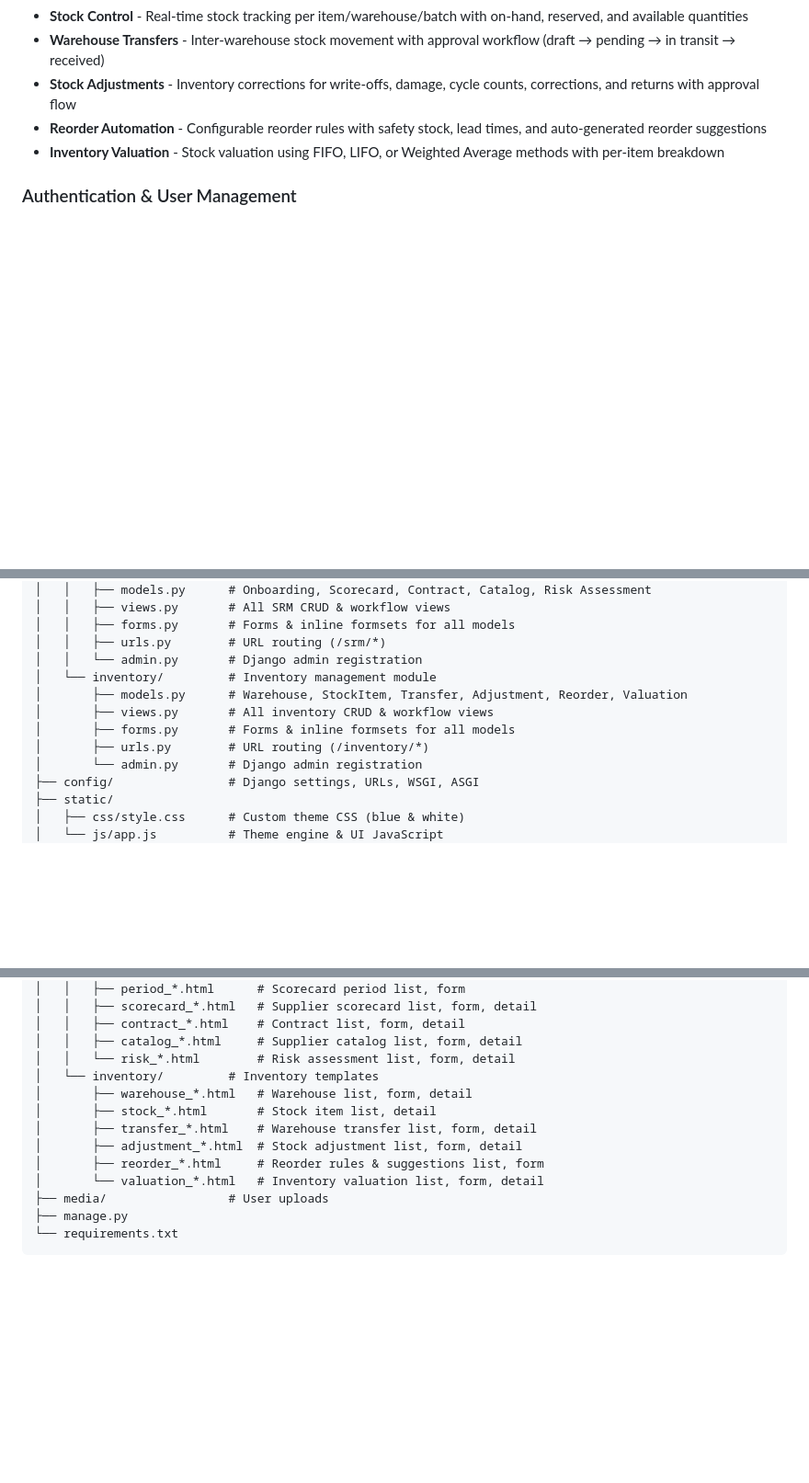
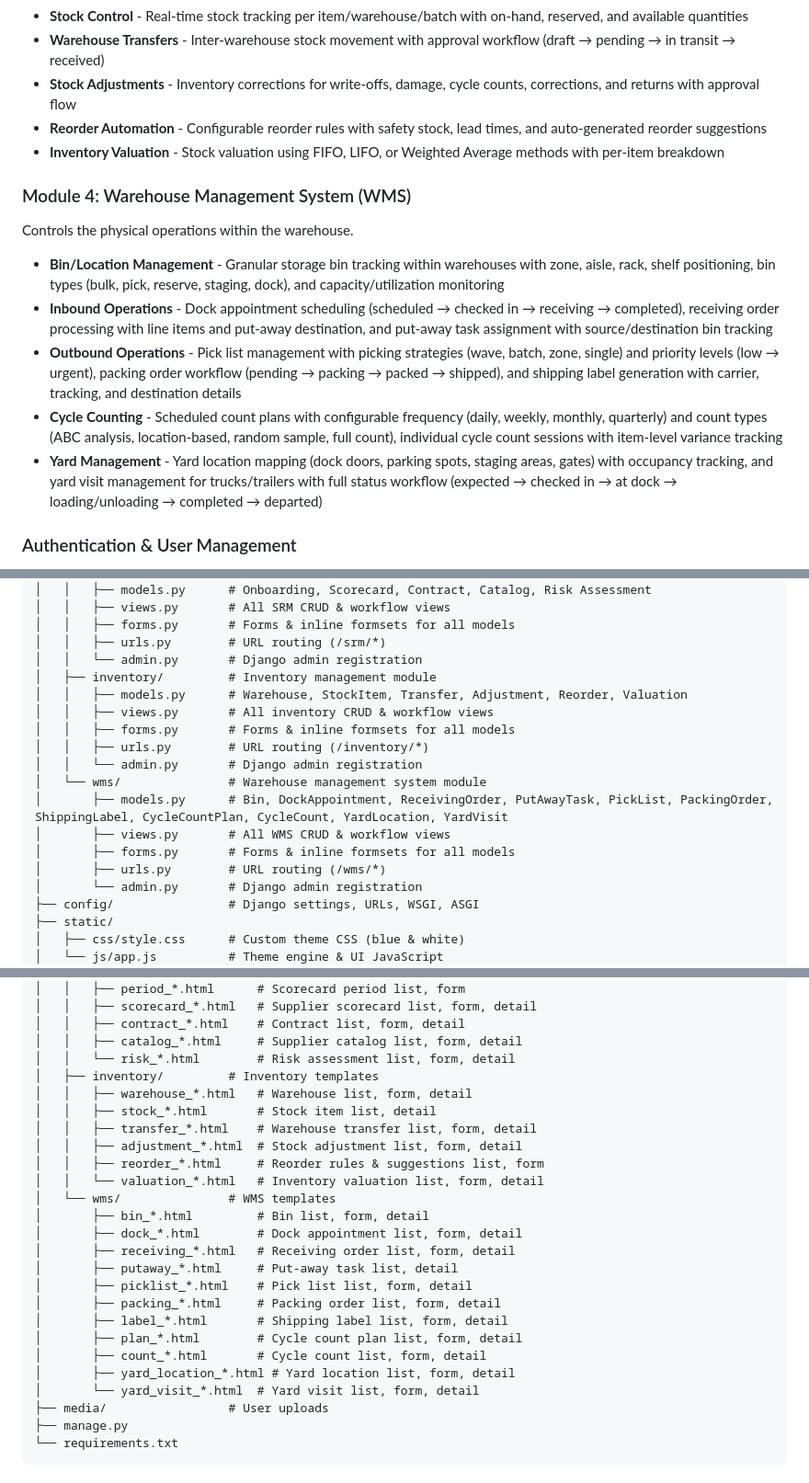
Before and after one commit to Navaid-KloneIT/NavSCM, a Markdown page: README.md, 3 parts joined by grey strips. Shown at 92% size. Rendered like a GitHub page; blank space fills up the shorter version.

Commit message:
Update README with Warehouse Management System (WMS) module documentation

```diff
--- a/README.md
+++ b/README.md
@@ -54,6 +54,16 @@ Manages stock levels, warehouse operations, and inventory valuation across multi
 - **Stock Adjustments** - Inventory corrections for write-offs, damage, cycle counts, corrections, and returns with approval flow
 - **Reorder Automation** - Configurable reorder rules with safety stock, lead times, and auto-generated reorder suggestions
 - **Inventory Valuation** - Stock valuation using FIFO, LIFO, or Weighted Average methods with per-item breakdown
+
+### Module 4: Warehouse Management System (WMS)
+
+Controls the physical operations within the warehouse.
+
+- **Bin/Location Management** - Granular storage bin tracking within warehouses with zone, aisle, rack, shelf positioning, bin types (bulk, pick, reserve, staging, dock), and capacity/utilization monitoring
+- **Inbound Operations** - Dock appointment scheduling (scheduled → checked in → receiving → completed), receiving order processing with line items and put-away destination, and put-away task assignment with source/destination bin tracking
+- **Outbound Operations** - Pick list management with picking strategies (wave, batch, zone, single) and priority levels (low → urgent), packing order workflow (pending → packing → packed → shipped), and shipping label generation with carrier, tracking, and destination details
+- **Cycle Counting** - Scheduled count plans with configurable frequency (daily, weekly, monthly, quarterly) and count types (ABC analysis, location-based, random sample, full count), individual cycle count sessions with item-level variance tracking
+- **Yard Management** - Yard location mapping (dock doors, parking spots, staging areas, gates) with occupancy tracking, and yard visit management for trucks/trailers with full status workflow (expected → checked in → at dock → loading/unloading → completed → departed)
 
 ### Authentication & User Management
 - Login, registration, forgot password
@@ -207,11 +222,17 @@ NavSCM/
 │   │   ├── forms.py       # Forms & inline formsets for all models
 │   │   ├── urls.py        # URL routing (/srm/*)
 │   │   └── admin.py       # Django admin registration
-│   └── inventory/         # Inventory management module
-│       ├── models.py      # Warehouse, StockItem, Transfer, Adjustment, Reorder, Valuation
-│       ├── views.py       # All inventory CRUD & workflow views
+│   ├── inventory/         # Inventory management module
+│   │   ├── models.py      # Warehouse, StockItem, Transfer, Adjustment, Reorder, Valuation
+│   │   ├── views.py       # All inventory CRUD & workflow views
+│   │   ├── forms.py       # Forms & inline formsets for all models
+│   │   ├── urls.py        # URL routing (/inventory/*)
+│   │   └── admin.py       # Django admin registration
+│   └── wms/               # Warehouse management system module
+│       ├── models.py      # Bin, DockAppointment, ReceivingOrder, PutAwayTask, PickList, PackingOrder, ShippingLabel, CycleCountPlan, CycleCount, YardLocation, YardVisit
+│       ├── views.py       # All WMS CRUD & workflow views
 │       ├── forms.py       # Forms & inline formsets for all models
-│       ├── urls.py        # URL routing (/inventory/*)
+│       ├── urls.py        # URL routing (/wms/*)
 │       └── admin.py       # Django admin registration
 ├── config/                # Django settings, URLs, WSGI, ASGI
 ├── static/
@@ -241,13 +262,25 @@ NavSCM/
 │   │   ├── contract_*.html    # Contract list, form, detail
 │   │   ├── catalog_*.html     # Supplier catalog list, form, detail
 │   │   └── risk_*.html        # Risk assessment list, form, detail
-│   └── inventory/         # Inventory templates
-│       ├── warehouse_*.html   # Warehouse list, form, detail
-│       ├── stock_*.html       # Stock item list, detail
-│       ├── transfer_*.html    # Warehouse transfer list, form, detail
-│       ├── adjustment_*.html  # Stock adjustment list, form, detail
-│       ├── reorder_*.html     # Reorder rules & suggestions list, form
-│       └── valuation_*.html   # Inventory valuation list, form, detail
+│   ├── inventory/         # Inventory templates
+│   │   ├── warehouse_*.html   # Warehouse list, form, detail
+│   │   ├── stock_*.html       # Stock item list, detail
+│   │   ├── transfer_*.html    # Warehouse transfer list, form, detail
+│   │   ├── adjustment_*.html  # Stock adjustment list, form, detail
+│   │   ├── reorder_*.html     # Reorder rules & suggestions list, form
+│   │   └── valuation_*.html   # Inventory valuation list, form, detail
+│   └── wms/               # WMS templates
+│       ├── bin_*.html         # Bin list, form, detail
+│       ├── dock_*.html        # Dock appointment list, form, detail
+│       ├── receiving_*.html   # Receiving order list, form, detail
+│       ├── putaway_*.html     # Put-away task list, detail
+│       ├── picklist_*.html    # Pick list list, form, detail
+│       ├── packing_*.html     # Packing order list, form, detail
+│       ├── label_*.html       # Shipping label list, form, detail
+│       ├── plan_*.html        # Cycle count plan list, form, detail
+│       ├── count_*.html       # Cycle count list, form, detail
+│       ├── yard_location_*.html # Yard location list, form, detail
+│       └── yard_visit_*.html  # Yard visit list, form, detail
 ├── media/                 # User uploads
 ├── manage.py
 └── requirements.txt
```
Also changed, not shown: other parts of README.md (+6 -1 lines).
